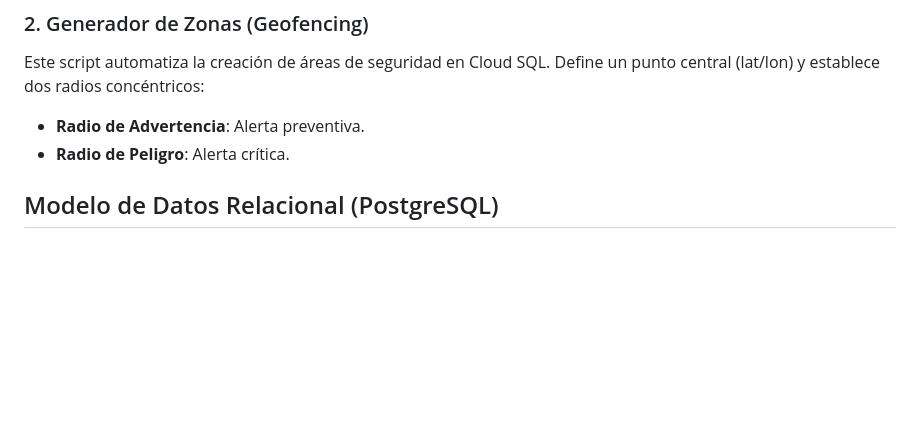
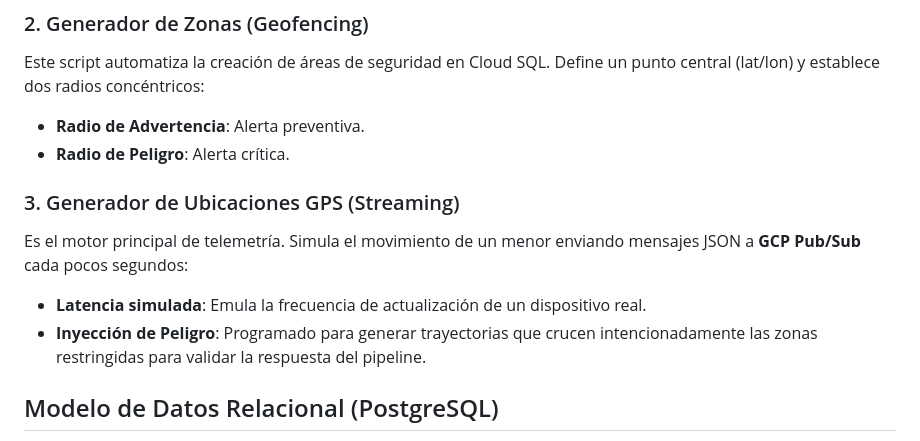
Before and after one commit to JaviPlazaRosique/Data_Project_2, a Markdown page: README.md, the part around the change. Drawn GitHub-style; blank space fills up the shorter version.

Commit message:
ubicaciones

```diff
--- a/README.md
+++ b/README.md
@@ -30,7 +30,12 @@ Este script automatiza la creación de áreas de seguridad en Cloud SQL. Define
 * **Radio de Advertencia**: Alerta preventiva.
 * **Radio de Peligro**: Alerta crítica.
 
+### 3. Generador de Ubicaciones GPS (Streaming)
 
+Es el motor principal de telemetría. Simula el movimiento de un menor enviando mensajes JSON a **GCP Pub/Sub** cada pocos segundos:
+
+* **Latencia simulada**: Emula la frecuencia de actualización de un dispositivo real.
+* **Inyección de Peligro**: Programado para generar trayectorias que crucen intencionadamente las zonas restringidas para validar la respuesta del pipeline.
 
 ## Modelo de Datos Relacional (PostgreSQL)
 
```
